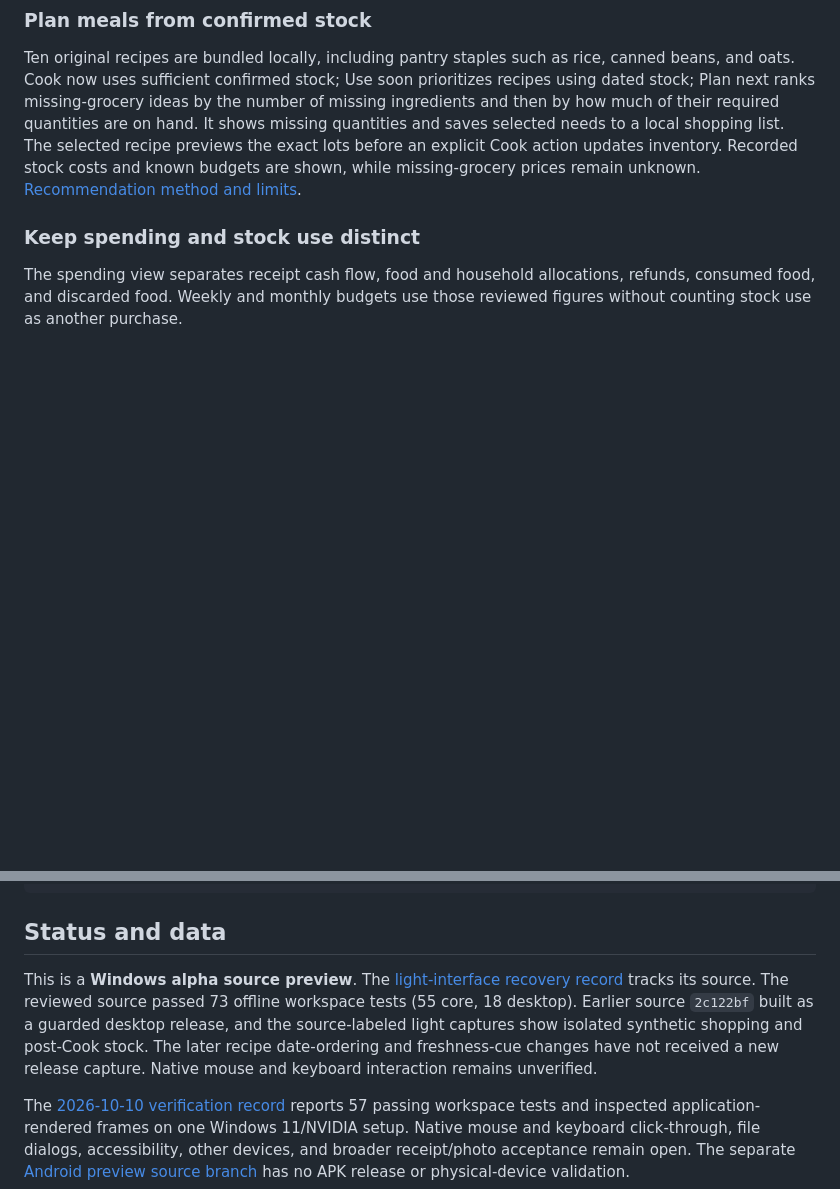
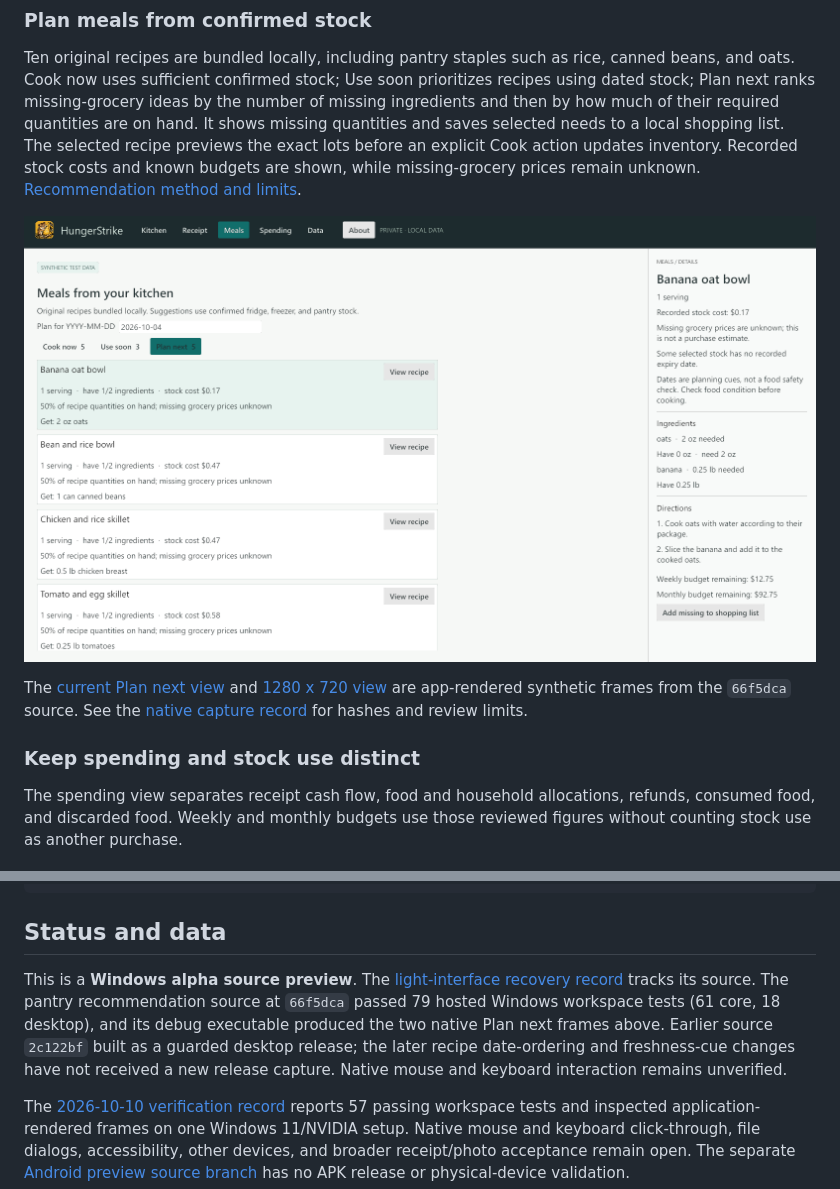
Before and after one commit to Gerbzz/HungerStrike, a Markdown page: README.md, 2 parts joined by grey strips. Rendered like a GitHub page; pictures changed too: assets/screenshots/hungerstrike-plan-next-66f5dca-1600x900.png (added); blank space fills up the shorter version.

Commit message:
Document verified pantry recommendation native preview

```diff
--- a/README.md
+++ b/README.md
@@ -35,6 +35,10 @@ Browse the fridge, freezer, and pantry in the 3D scene or the matching stock lis
 
 Ten original recipes are bundled locally, including pantry staples such as rice, canned beans, and oats. Cook now uses sufficient confirmed stock; Use soon prioritizes recipes using dated stock; Plan next ranks missing-grocery ideas by the number of missing ingredients and then by how much of their required quantities are on hand. It shows missing quantities and saves selected needs to a local shopping list. The selected recipe previews the exact lots before an explicit Cook action updates inventory. Recorded stock costs and known budgets are shown, while missing-grocery prices remain unknown. [Recommendation method and limits](docs/PANTRY_RECOMMENDATIONS_2026-10-16.md).
 
+<p align="center"><img src="assets/screenshots/hungerstrike-plan-next-66f5dca-1600x900.png" alt="Native Plan next view from the 66f5dca source preview with synthetic pantry stock, ranked meal ideas, missing grocery quantities, and the selected recipe details" width="900"></p>
+
+The [current Plan next view](assets/screenshots/hungerstrike-plan-next-66f5dca-1600x900.png) and [1280 x 720 view](assets/screenshots/hungerstrike-plan-next-66f5dca-1280x720.png) are app-rendered synthetic frames from the `66f5dca` source. See the [native capture record](docs/PANTRY_NATIVE_PREVIEW_2026-10-16.md) for hashes and review limits.
+
 ### Keep spending and stock use distinct
 
 The spending view separates receipt cash flow, food and household allocations, refunds, consumed food, and discarded food. Weekly and monthly budgets use those reviewed figures without counting stock use as another purchase.
@@ -58,7 +62,7 @@ cargo test --workspace
 
 ## Status and data
 
-This is a **Windows alpha source preview**. The [light-interface recovery record](docs/verification/LIGHT_UI_SOURCE_RECOVERY.md) tracks its source. The reviewed source passed 73 offline workspace tests (55 core, 18 desktop). Earlier source `2c122bf` built as a guarded desktop release, and the source-labeled light captures show isolated synthetic shopping and post-Cook stock. The later recipe date-ordering and freshness-cue changes have not received a new release capture. Native mouse and keyboard interaction remains unverified.
+This is a **Windows alpha source preview**. The [light-interface recovery record](docs/verification/LIGHT_UI_SOURCE_RECOVERY.md) tracks its source. The pantry recommendation source at `66f5dca` passed 79 hosted Windows workspace tests (61 core, 18 desktop), and its debug executable produced the two native Plan next frames above. Earlier source `2c122bf` built as a guarded desktop release; the later recipe date-ordering and freshness-cue changes have not received a new release capture. Native mouse and keyboard interaction remains unverified.
 
 The [2026-10-10 verification record](verification.md) reports 57 passing workspace tests and inspected application-rendered frames on one Windows 11/NVIDIA setup. Native mouse and keyboard click-through, file dialogs, accessibility, other devices, and broader receipt/photo acceptance remain open. The separate [Android preview source branch](https://github.com/Gerbzz/HungerStrike/tree/android-preview) has no APK release or physical-device validation.
 
```
Also changed, not shown: docs/PANTRY_NATIVE_PREVIEW_2026-10-16.md (added, +16 -0 lines), assets/screenshots/hungerstrike-plan-next-66f5dca-1280x720.png (added).
